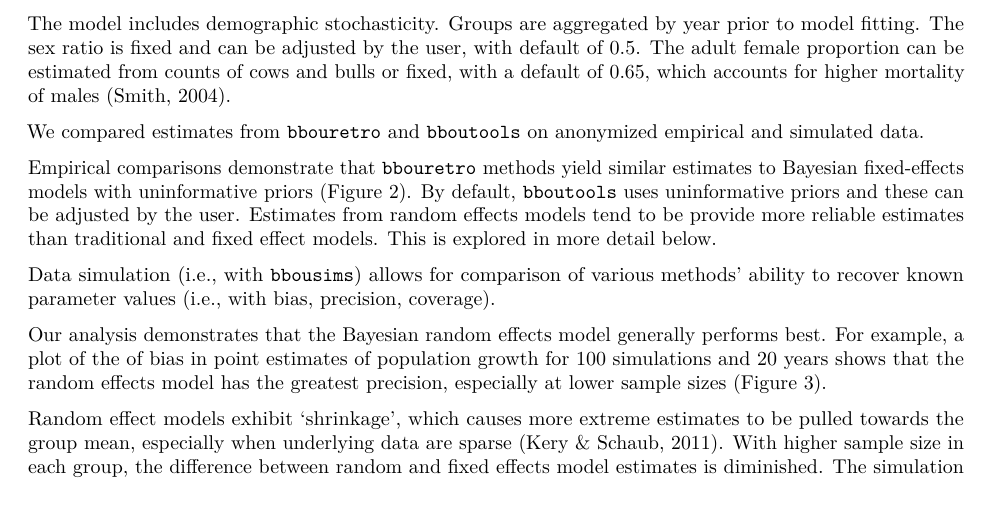
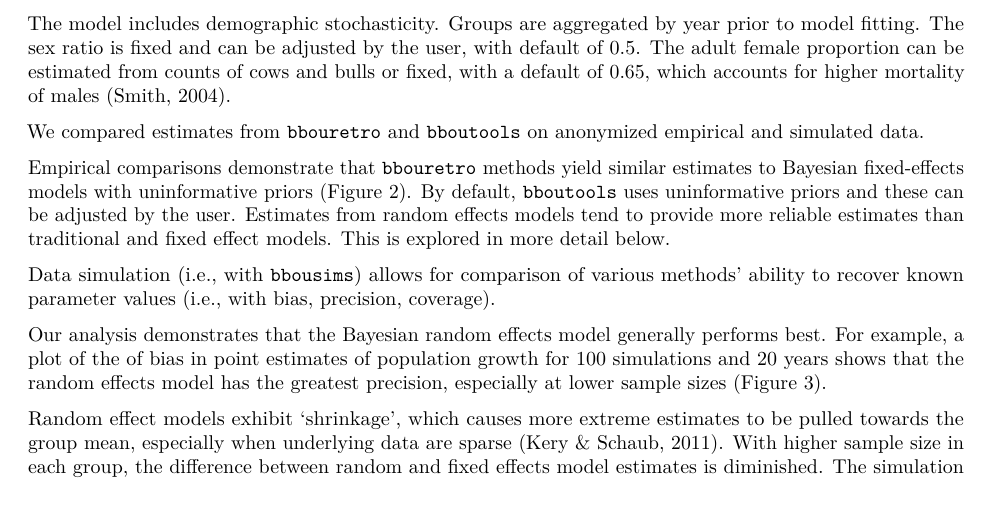
Before and after one commit to poissonconsulting/bbousuite, an R Markdown document (paper/joss_preview/paper.Rmd): part of page 3 of 6, cut so that both start at the same text. Rendered offline with R 4.5, knitr and Pandoc, then LaTeX, with nearby package versions; drawn as R Markdown's standard PDF in place of the format the file asks for.

Commit message:
fix minor typo

```diff
--- a/paper/joss_preview/paper.Rmd
+++ b/paper/joss_preview/paper.Rmd
@@ -139,7 +139,7 @@ We compared estimates from `bbouretro` and `bboutools` on anonymized empirical a
 
 [Empirical comparisons](https://poissonconsulting.github.io/bbousuite/articles/empirical-comparisons.html) demonstrate that `bbouretro` methods yield similar estimates to Bayesian fixed-effects models with uninformative priors (\autoref{fig:empirical}).
 By default, `bboutools` uses uninformative priors and these can be adjusted by the user.
-Estimates from random effects models tend to be provide more reliable estimates than traditional and fixed effect models.
+Estimates from random effects models tend to provide more reliable estimates than traditional and fixed effect models.
 This is explored in more detail below.
 
 ![Comparison of traditional and Bayesian estimates of survival and recruitment by year. The bars represent 95% confidence/credible intervals.\label{fig:empirical}](figures/methods-compare.png)
```
